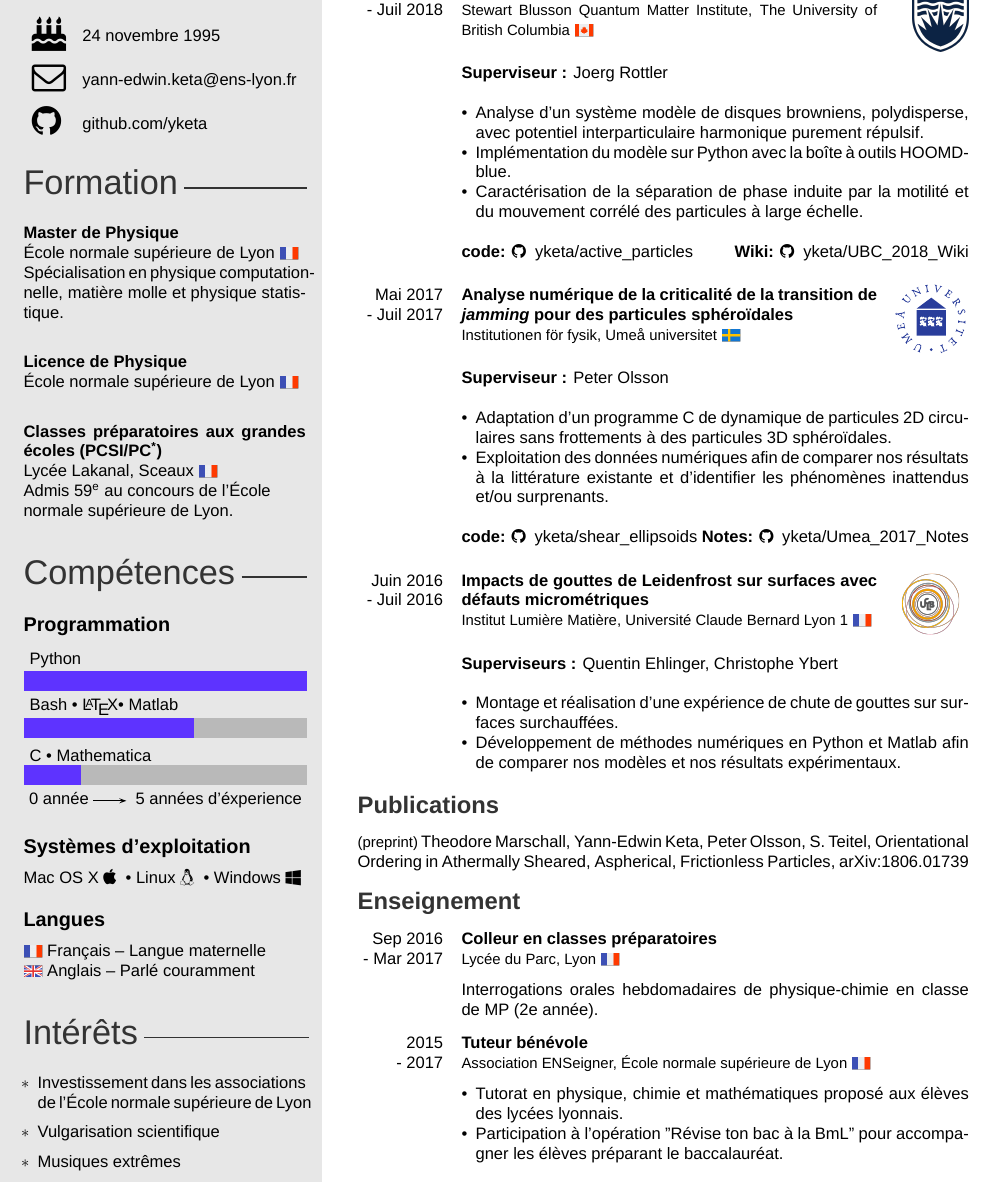
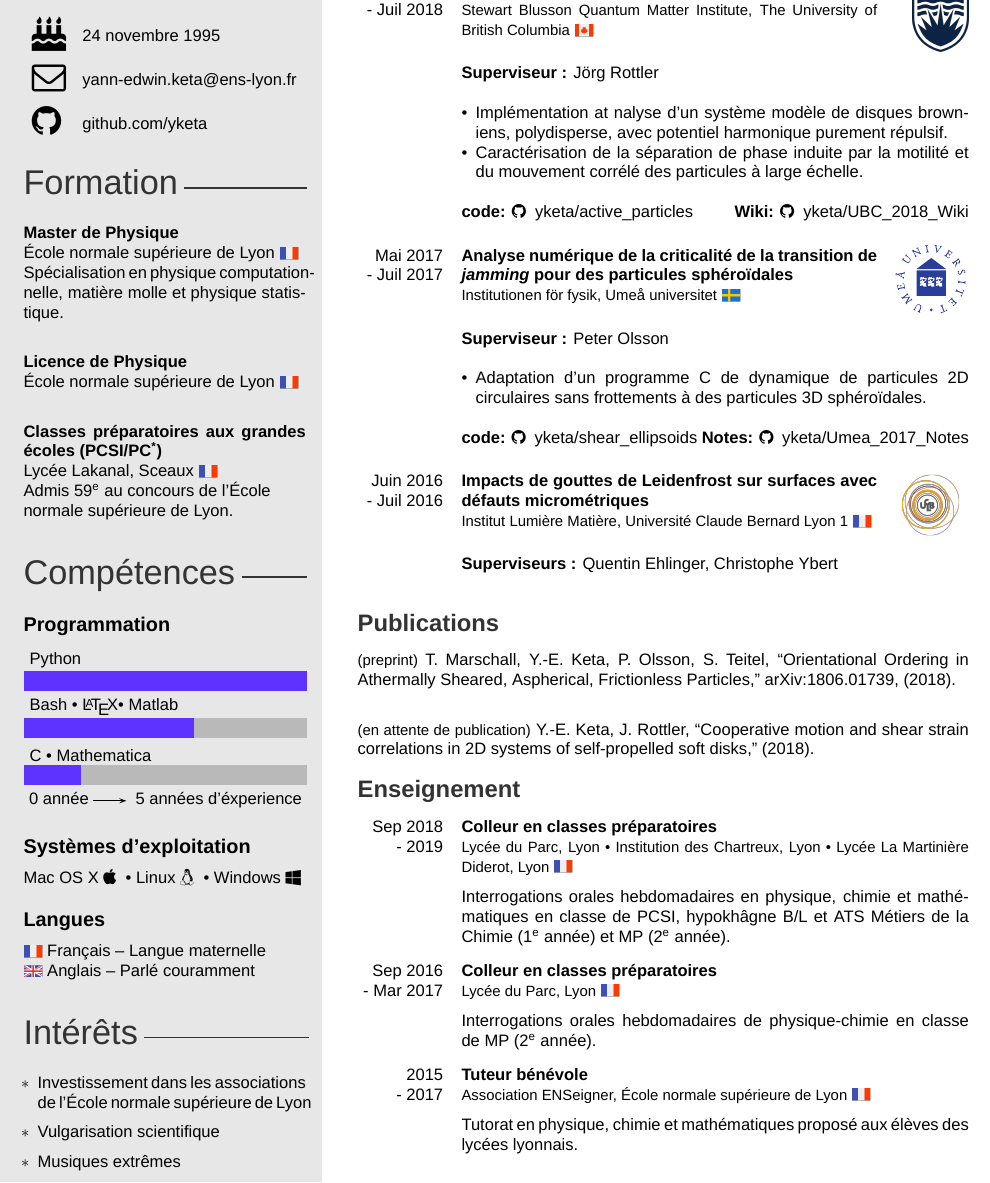
Before and after one commit to yketa/cv, a LaTeX CV (src/cv_fr.tex): part of the page, cut so that both start at the same text. Compiled offline with XeLaTeX; a missing font is replaced by an installed copy or a similar font.

Commit message:
update (2018-19 teaching + 2018 publication)

```diff
--- a/src/cv_fr.tex
+++ b/src/cv_fr.tex
@@ -75,10 +75,10 @@ normale sup\'erieure de Lyon.
 	{Mod\`ele simple de particules actives}
   {Stewart Blusson Quantum Matter Institute, The University of British Columbia \raisebox{-1.1\mydepth}{\includegraphics[height=1.3\myheight]{ca}}}
   {ubc}
-  {Joerg Rottler}
+  {J\"org Rottler}
   {\begin{itemize}
-  \item Analyse d'un syst\`eme mod\`ele de disques browniens, polydisperse, avec potentiel interparticulaire harmonique purement r\'epulsif.
-  \item Impl\'ementation du mod\`ele sur Python avec la bo\^ite \`a outils \href{https://glotzerlab.engin.umich.edu/hoomd-blue/}{HOOMD-blue}.
+  \item Impl\'ementation at nalyse d'un syst\`eme mod\`ele de disques browniens, polydisperse, avec potentiel harmonique purement r\'epulsif.
+  % \item Impl\'ementation du mod\`ele sur Python avec la bo\^ite \`a outils \href{https://glotzerlab.engin.umich.edu/hoomd-blue/}{HOOMD-blue}.
   \item Caract\'erisation de la s\'eparation de phase induite par la motilit\'e et du mouvement corr\'el\'e des particules \`a large \'echelle.\\
   \end{itemize}
   {\bf code:} \href{https://github.com/yketa/active_particles}{\faGithub~ yketa/active\_particles} \hfill {\bf Wiki:} \href{https://github.com/yketa/UBC_2018_Wiki}{\faGithub~ yketa/UBC\_2018\_Wiki}
@@ -93,8 +93,8 @@ normale sup\'erieure de Lyon.
 	{umea.eps}
 	{Peter Olsson}
 	{\begin{itemize}
-	\item Adaptation d'un programme C de dynamique de particules 2D circulaires sans frottements \`a des particules 3D sph\'ero\"idales.
-	\item Exploitation des donn\'ees num\'eriques afin de comparer nos r\'esultats \`a la litt\'erature existante et d'identifier les ph\'enom\`enes inattendus et/ou surprenants.\\
+	\item Adaptation d'un programme C de dynamique de particules 2D circulaires sans frottements \`a des particules 3D sph\'ero\"idales.\\
+	% \item Exploitation des donn\'ees num\'eriques afin de comparer nos r\'esultats \`a la litt\'erature existante et d'identifier les ph\'enom\`enes inattendus et/ou surprenants.\\
 	\end{itemize}
 	{\bf code:} \href{https://github.com/yketa/shear_ellipsoids}{\faGithub~ yketa/shear\_ellipsoids} \hfill {\bf Notes:} \href{https://github.com/yketa/Umea_2017_Notes}{\faGithub~ yketa/Umea\_2017\_Notes}
 	}
@@ -107,11 +107,11 @@ normale sup\'erieure de Lyon.
 	{Institut Lumi\`ere Mati\`ere, Universit\'e Claude Bernard Lyon 1 \raisebox{-1.1\mydepth}{\includegraphics[height=1.3\myheight]{fr}}}
 	{ucbl}
 	{Quentin Ehlinger, Christophe Ybert}
-	{\begin{itemize}
-	\item Montage et r\'ealisation d'une exp\'erience de chute de gouttes sur surfaces surchauff\'ees.
-	\item D\'eveloppement de m\'ethodes num\'eriques en Python et Matlab afin de comparer nos mod\`eles et nos r\'esultats exp\'erimentaux.
-	\end{itemize}
-	}
+	% {\begin{itemize}
+	% \item Montage et r\'ealisation d'une exp\'erience de chute de gouttes sur surfaces surchauff\'ees.
+	% \item D\'eveloppement de m\'ethodes num\'eriques en Python et Matlab afin de comparer nos mod\`eles et nos r\'esultats exp\'erimentaux.
+	% \end{itemize}
+	% }
 
 \end{cvbody}
 
@@ -120,7 +120,10 @@ normale sup\'erieure de Lyon.
 %----------------------------------------------------------------------------------------
 
 \section{Publications}
-\href{https://arxiv.org/abs/1806.01739}{{\small (preprint)} Theodore Marschall, Yann-Edwin Keta, Peter Olsson, S. Teitel, Orientational Ordering in Athermally Sheared, Aspherical, Frictionless Particles, arXiv:1806.01739}
+
+\href{https://arxiv.org/abs/1806.01739}{{\small (preprint)} T. Marschall, Y.-E. Keta, P. Olsson, S. Teitel, ``Orientational Ordering in Athermally Sheared, Aspherical, Frictionless Particles,'' arXiv:1806.01739, (2018).}\\
+
+{\small (en attente de publication)} Y.-E. Keta, J. Rottler, ``Cooperative motion and shear strain correlations in 2D systems of self-propelled soft disks,'' (2018).
 
 %----------------------------------------------------------------------------------------
 %	 TEACHING
@@ -129,13 +132,22 @@ normale sup\'erieure de Lyon.
 \begin{cvbody}
 
 \cvitem
+	{Sep 2018}
+	{2019}
+	{Colleur en classes pr\'eparatoires}
+	{Lyc\'ee du Parc, Lyon $\textbullet$ Institution des Chartreux, Lyon $\textbullet$ Lyc\'ee La Martinière Diderot, Lyon \raisebox{-1.1\mydepth}{\includegraphics[height=1.3\myheight]{fr}}}
+	{}
+	{}
+	{Interrogations orales hebdomadaires en physique, chimie et math\'ematiques en classe de PCSI, hypokh\^agne B/L et ATS M\'etiers de la Chimie (1\textsuperscript{e} ann\'ee) et MP (2\textsuperscript{e} ann\'ee).\\}
+
+\cvitem
 	{Sep 2016}
 	{Mar 2017}
 	{Colleur en classes pr\'eparatoires}
 	{Lyc\'ee du Parc, Lyon \raisebox{-1.1\mydepth}{\includegraphics[height=1.3\myheight]{fr}}}
 	{}
 	{}
-	{Interrogations orales hebdomadaires de physique-chimie en classe de MP (2e ann\'ee).\\}
+	{Interrogations orales hebdomadaires de physique-chimie en classe de MP (2\textsuperscript{e} ann\'ee).\\}
 
 \cvitem
 	{2015}
@@ -144,10 +156,11 @@ normale sup\'erieure de Lyon.
 	{Association ENSeigner, \'Ecole normale sup\'erieure de Lyon \raisebox{-1.1\mydepth}{\includegraphics[height=1.3\myheight]{fr}}}
 	{}
 	{}
-	{\begin{itemize}
-		\item Tutorat en physique, chimie et math\'ematiques propos\'e aux \'el\`eves des lyc\'ees lyonnais.
-		\item Participation \`a l'op\'eration "R\'evise ton bac \`a la BmL" pour accompagner les \'el\`eves pr\'eparant le baccalaur\'eat.
-	\end{itemize}}
+	{Tutorat en physique, chimie et math\'ematiques propos\'e aux \'el\`eves des lyc\'ees lyonnais.}
+	% {\begin{itemize}
+	% 	\item Tutorat en physique, chimie et math\'ematiques propos\'e aux \'el\`eves des lyc\'ees lyonnais.
+	% 	\item Participation \`a l'op\'eration "R\'evise ton bac \`a la BmL" pour accompagner les \'el\`eves pr\'eparant le baccalaur\'eat.
+	% \end{itemize}}
 
 \end{cvbody}
 
```
Also changed, not shown: src/cv_en.tex (+30 -17 lines), cv_en.pdf, cv_fr.pdf.
